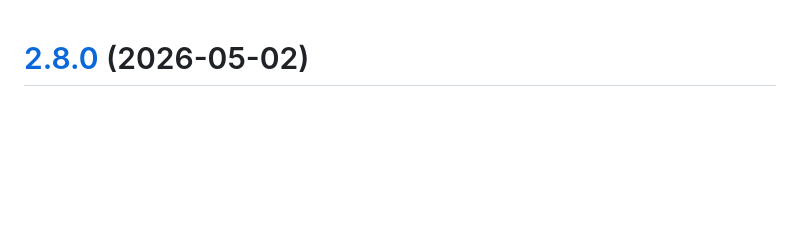
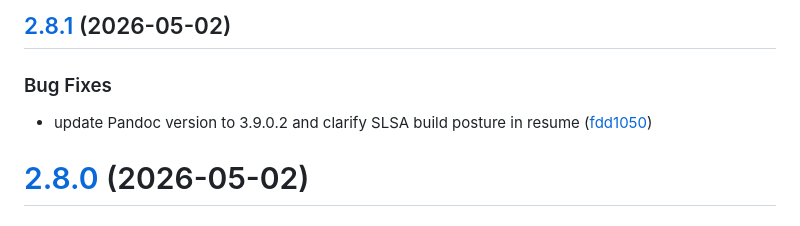
Before and after one commit to northcutted/resume, a Markdown page: CHANGELOG.md, the part around the change. GitHub-like rendering; blank space fills up the shorter version.

Commit message:
chore(release): 2.8.1 [skip ci]
## [2.8.1](https://github.com/northcutted/resume/compare/v2.8.0...v2.8.1) (2026-05-02)

### Bug Fixes

* update Pandoc version to 3.9.0.2 and clarify SLSA build posture in resume ([fdd1050](https://github.com/northcutted/resume/commit/fdd10502692f9e196483b84f3d50f913611bfb61))

```diff
--- a/CHANGELOG.md
+++ b/CHANGELOG.md
@@ -1,3 +1,10 @@
+## [2.8.1](https://github.com/northcutted/resume/compare/v2.8.0...v2.8.1) (2026-05-02)
+
+
+### Bug Fixes
+
+* update Pandoc version to 3.9.0.2 and clarify SLSA build posture in resume ([fdd1050](https://github.com/northcutted/resume/commit/fdd10502692f9e196483b84f3d50f913611bfb61))
+
 # [2.8.0](https://github.com/northcutted/resume/compare/v2.7.3...v2.8.0) (2026-05-02)
 
 
```
